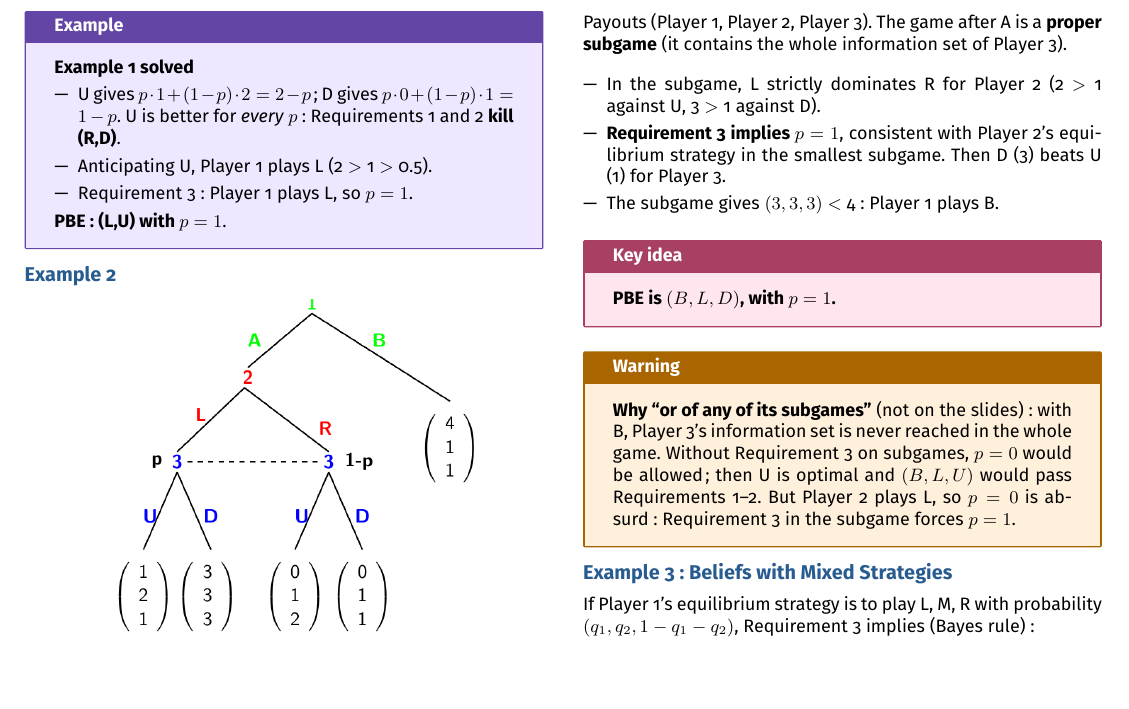
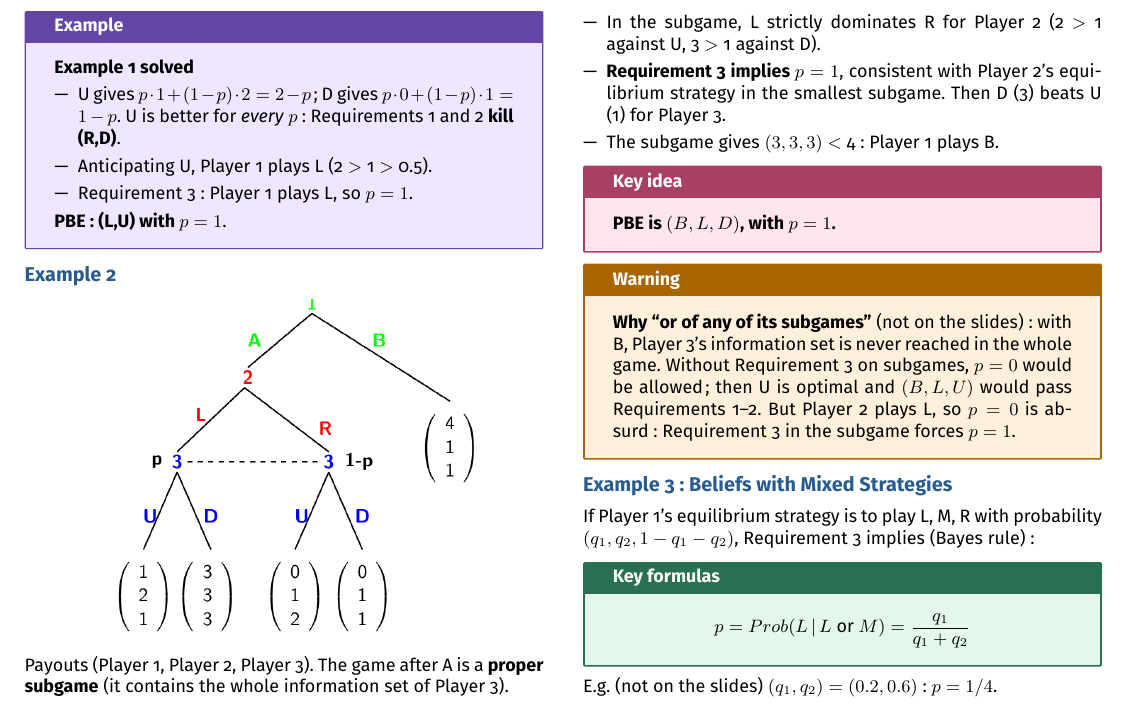
Before and after one commit to AlphaXT38G/notes_ba5, a LaTeX document (gametheory/week/week07.tex): part of page 2 of 2, cut so that both start at the same text, the shorter picture padded with empty space. Compiled offline with pdfLaTeX.

Commit message:
feat(gametheory-week07): add the formulas on Example 3: Beliefs with Mixed Strategies

```diff
--- a/gametheory/week/week07.tex
+++ b/gametheory/week/week07.tex
@@ -509,6 +509,19 @@
 $(q_1, q_2, 1 - q_1 - q_2)$, Requirement 3 implies (Bayes rule):
 
 
+\begin{formula}
+
+\[
+p = Prob(L \,|\, L \text{ or } M) = \frac{q_1}{q_1 + q_2}
+\]
+
+\end{formula}
+
+
+E.g.\ (not on the slides) $(q_1, q_2) = (0.2, 0.6)$: $p = 1/4$.
+
+
+
 
 
 
```
